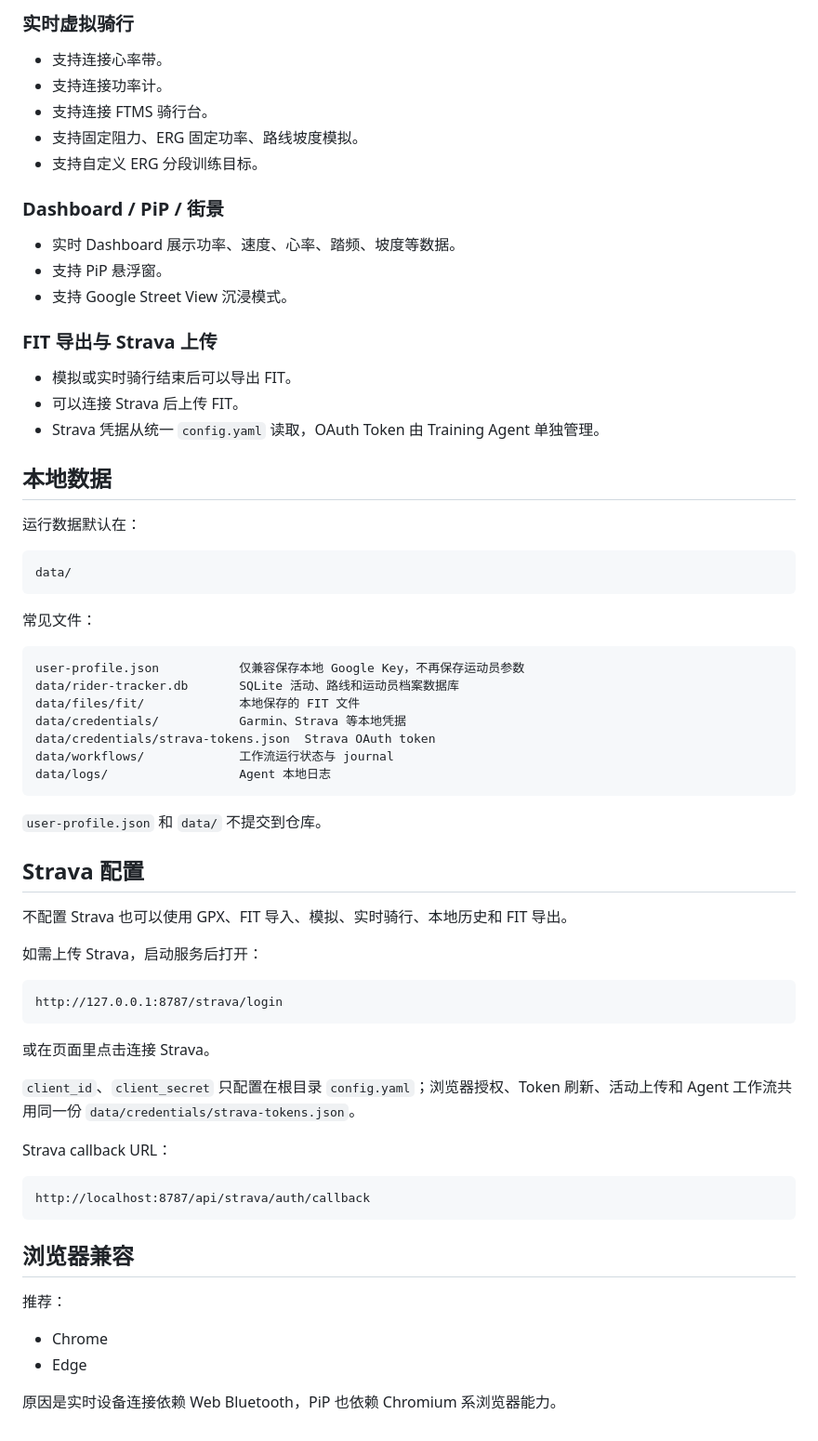
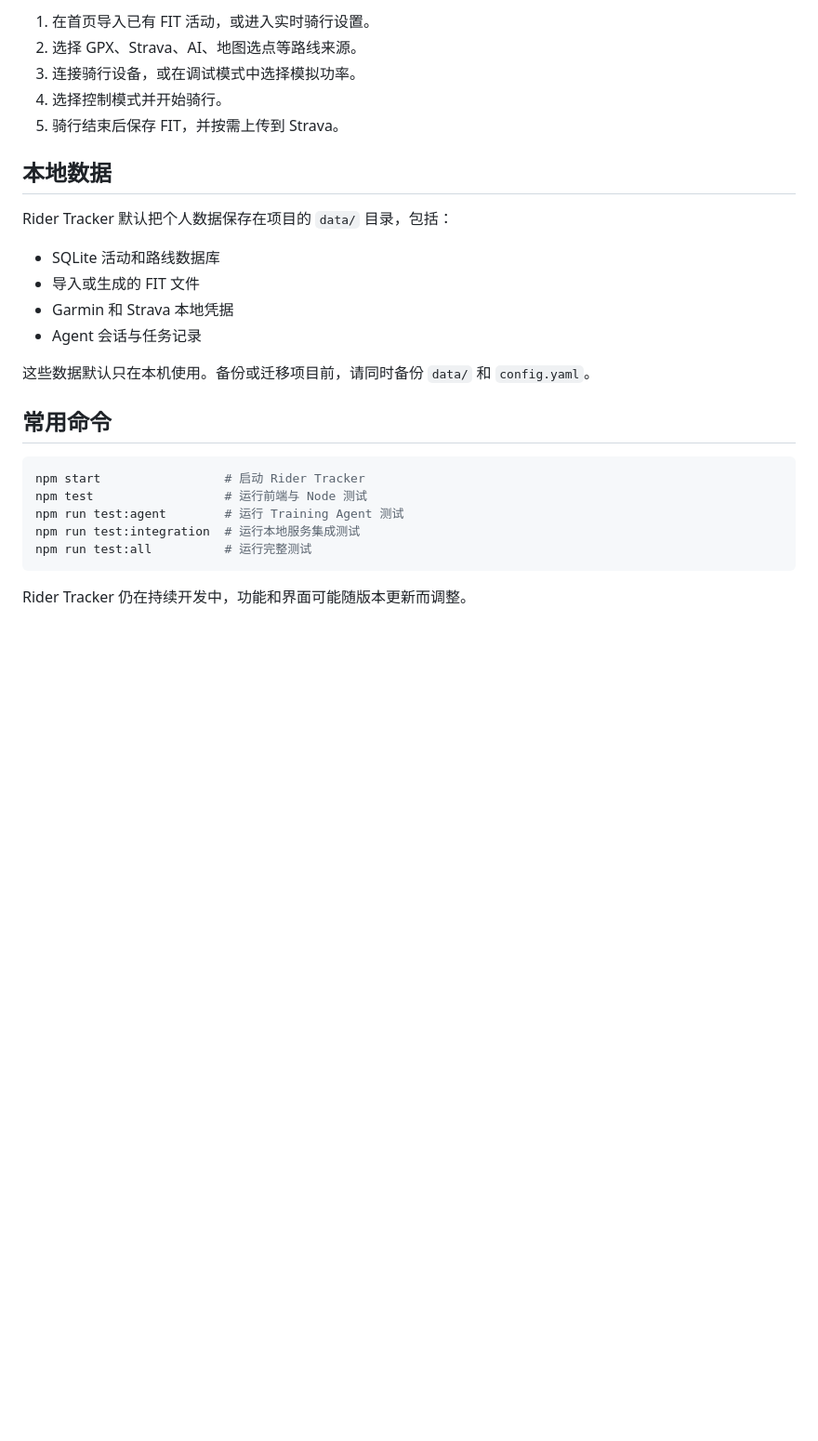
Before and after one commit to jsdylhw/rider-tracker, a Markdown page: README.md, the part around one of its changes. Shown at 93% size. Rendered like a GitHub page; blank space fills up the shorter version.

````diff
--- a/README.md
+++ b/README.md
@@ -203,71 +114,28 @@ npm run agent:cli -- sync-garmin --count 10
-### 实时虚拟骑行
-
-- 支持连接心率带。
-- 支持连接功率计。
-- 支持连接 FTMS 骑行台。
-- 支持固定阻力、ERG 固定功率、路线坡度模拟。
-- 支持自定义 ERG 分段训练目标。
-
-### Dashboard / PiP / 街景
-
-- 实时 Dashboard 展示功率、速度、心率、踏频、坡度等数据。
-- 支持 PiP 悬浮窗。
-- 支持 Google Street View 沉浸模式。
-
-### FIT 导出与 Strava 上传
-
-- 模拟或实时骑行结束后可以导出 FIT。
-- 可以连接 Strava 后上传 FIT。
-- Strava 凭据从统一 `config.yaml` 读取，OAuth Token 由 Training Agent 单独管理。
+1. 在首页导入已有 FIT 活动，或进入实时骑行设置。
+2. 选择 GPX、Strava、AI、地图选点等路线来源。
+3. 连接骑行设备，或在调试模式中选择模拟功率。
+4. 选择控制模式并开始骑行。
+5. 骑行结束后保存 FIT，并按需上传到 Strava。
 
 ## 本地数据
 
-运行数据默认在：
+Rider Tracker 默认把个人数据保存在项目的 `data/` 目录，包括：
 
-```text
-data/
+- SQLite 活动和路线数据库
+- 导入或生成的 FIT 文件
+- Garmin 和 Strava 本地凭据
+- Agent 会话与任务记录
+
+这些数据默认只在本机使用。备份或迁移项目前，请同时备份 `data/` 和 `config.yaml`。
+
+## 常用命令
+
+```bash
+npm start                 # 启动 Rider Tracker
+npm test                  # 运行前端与 Node 测试
+npm run test:agent        # 运行 Training Agent 测试
+npm run test:integration  # 运行本地服务集成测试
+npm run test:all          # 运行完整测试
 ```
 
-常见文件：
-
-```text
-user-profile.json           仅兼容保存本地 Google Key，不再保存运动员参数
-data/rider-tracker.db       SQLite 活动、路线和运动员档案数据库
-data/files/fit/             本地保存的 FIT 文件
-data/credentials/           Garmin、Strava 等本地凭据
-data/credentials/strava-tokens.json  Strava OAuth token
-data/workflows/             工作流运行状态与 journal
-data/logs/                  Agent 本地日志
-```
-
-`user-profile.json` 和 `data/` 不提交到仓库。
-
-## Strava 配置
-
-不配置 Strava 也可以使用 GPX、FIT 导入、模拟、实时骑行、本地历史和 FIT 导出。
-
-如需上传 Strava，启动服务后打开：
-
-```text
-http://127.0.0.1:8787/strava/login
-```
-
-或在页面里点击连接 Strava。
-
-`client_id`、`client_secret` 只配置在根目录 `config.yaml`；浏览器授权、Token
-刷新、活动上传和 Agent 工作流共用同一份 `data/credentials/strava-tokens.json`。
-
-Strava callback URL：
-
-```text
-http://localhost:8787/api/strava/auth/callback
-```
-
-## 浏览器兼容
-
-推荐：
-
-- Chrome
-- Edge
-
-原因是实时设备连接依赖 Web Bluetooth，PiP 也依赖 Chromium 系浏览器能力。
+Rider Tracker 仍在持续开发中，功能和界面可能随版本更新而调整。
````
Also changed, not shown: other parts of README.md (+78 -167 lines).
